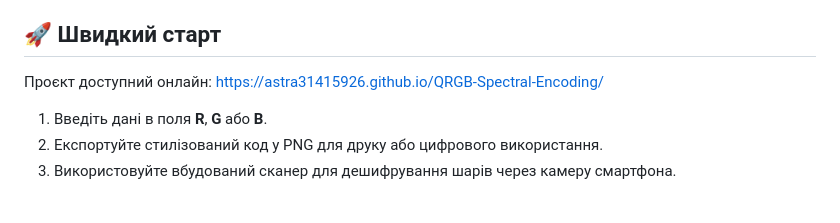
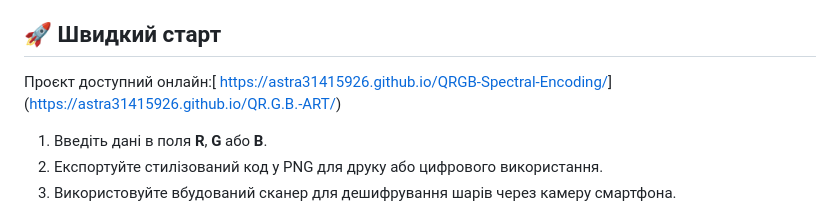
Before and after one commit to Astra31415926/QR.G.B.-ART, a Markdown page: README.md, the part around the change. Rendered like a GitHub page.

```diff
--- a/README.md
+++ b/README.md
@@ -31,7 +31,7 @@
 * **Lab-Color Space:** Розрахунок колірного контрасту ΔE для автоматичної верифікації зчитування.
 
 ## 🚀 Швидкий старт
-Проєкт доступний онлайн: [https://astra31415926.github.io/QRGB-Spectral-Encoding/](https://astra31415926.github.io/QRGB-Spectral-Encoding/)
+Проєкт доступний онлайн:[ [https://astra31415926.github.io/QRGB-Spectral-Encoding/]([https://astra31415926.github.io/QRGB-Spectral-Encoding/](https://astra31415926.github.io/QR.G.B.-ART/))](https://astra31415926.github.io/QR.G.B.-ART/)
 
 1. Введіть дані в поля **R**, **G** або **B**.
 2. Експортуйте стилізований код у PNG для друку або цифрового використання.
```
